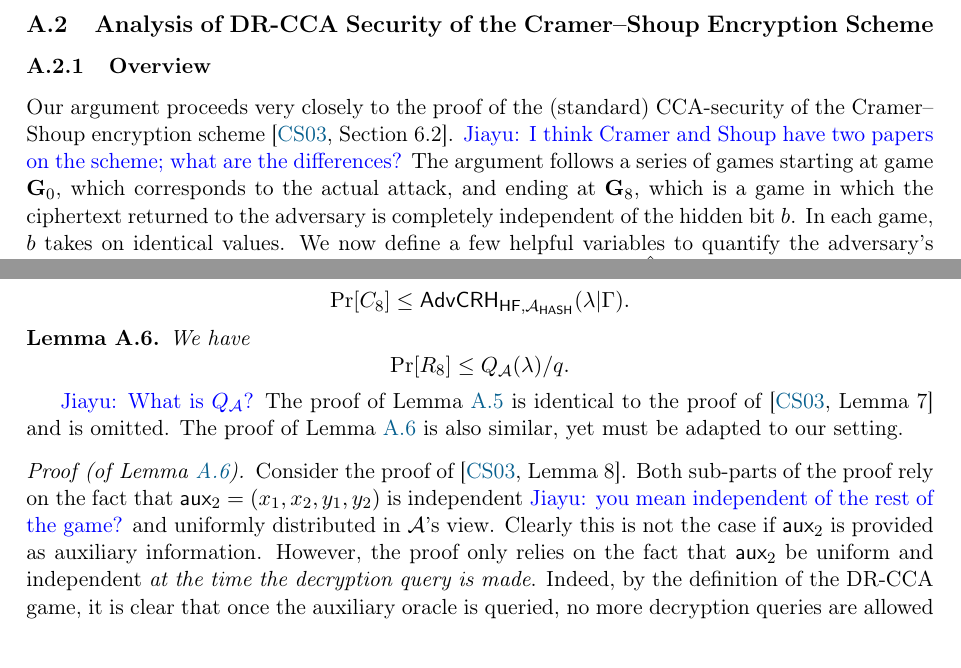
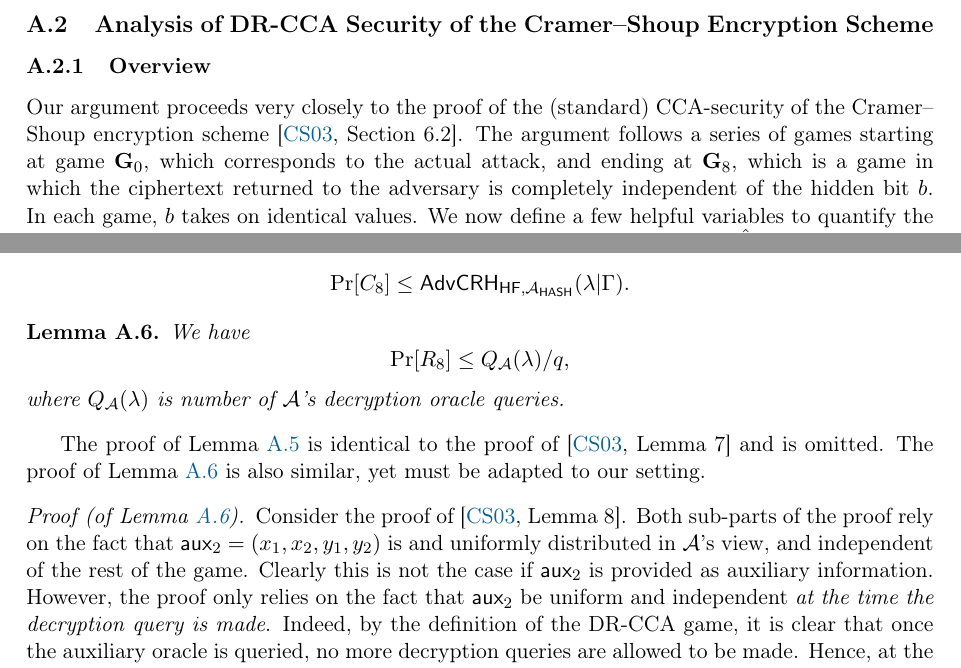
Before and after one commit to matcauthon49/pake, a LaTeX paper (notes/preamble.tex, which reads notes/sections/cramer-shoup-proof.tex): two parts of pages 28 and 33 of 33, joined at a grey line, cut so that both start at the same text. Compiled offline with pdfLaTeX.

Commit message:
addressed some of my comments

```diff
--- a/notes/sections/cramer-shoup-proof.tex
+++ b/notes/sections/cramer-shoup-proof.tex
@@ -54,7 +54,7 @@ With this in hand, we can now formally state the theorem.
 
 \subsubsection{Overview}
 
-Our argument proceeds very closely to the proof of the (standard) CCA-security of the Cramer--Shoup encryption scheme \cite[Section~6.2]{cs01}. \xjy{I think Cramer and Shoup have two papers on the scheme; what are the differences?} The argument follows a series of games starting at game $\game_0$, which corresponds to the actual attack, and ending at $\game_8$, which is a game in which the ciphertext returned to the adversary is completely independent of the hidden bit $b$. In each game, $b$ takes on identical values. We now define a few helpful variables to quantify the adversary's advantage in each game. Let $T_i$ be the event in game $\game_i$ that $\hat{b}=b$. We will show for each game that $|\Pr[T_{i+1}] - \Pr[T_i]]$ is negligible. Game $\game_8$, which is completely independent of $b$, naturally has probability $\Pr[T_8]=1/2$, because in this game the adversary can do no better than a coin toss. We also introduce the variable $\drcca_i(\lambda)$ to represent the \textit{advantage} of the adversary in game $\game_i$, which is defined as $2|\Pr[T_i]-1/2|$. Ultimately our goal is to show that $\drcca_0(\lambda)\leq\negl(\lambda)$.
+Our argument proceeds very closely to the proof of the (standard) CCA-security of the Cramer--Shoup encryption scheme \cite[Section~6.2]{cs01}. The argument follows a series of games starting at game $\game_0$, which corresponds to the actual attack, and ending at $\game_8$, which is a game in which the ciphertext returned to the adversary is completely independent of the hidden bit $b$. In each game, $b$ takes on identical values. We now define a few helpful variables to quantify the adversary's advantage in each game. Let $T_i$ be the event in game $\game_i$ that $\hat{b}=b$. We will show for each game that $|\Pr[T_{i+1}] - \Pr[T_i]]$ is negligible. Game $\game_8$, which is completely independent of $b$, naturally has probability $\Pr[T_8]=1/2$, because in this game the adversary can do no better than a coin toss. We also introduce the variable $\drcca_i(\lambda)$ to represent the \textit{advantage} of the adversary in game $\game_i$, which is defined as $2|\Pr[T_i]-1/2|$. Ultimately our goal is to show that $\drcca_0(\lambda)\leq\negl(\lambda)$.
 
 The probability is taken over the following mutually independent random variables:	\begin{enumerate}
 	\item The internal coin tosses of $\adv$.
@@ -248,13 +249,13 @@ We will show two lemmas that complete the proof. The first lemma shows that the
 
 \begin{lemma}
 	\label{lem:bounding-r8}
-	We have $$\Pr[R_8]\leq Q_\adv(\lambda)/q.$$
+	We have $$\Pr[R_8]\leq Q_\adv(\lambda)/q,$$
+where $Q_\adv(\lambda)$ is number of $\adv$'s decryption oracle queries.
 \end{lemma}
-\xjy{What is $Q_\adv$?}
 The proof of \cref{lem:hash} is identical to the proof of \cite[Lemma~7]{cs01} and is omitted. The proof of \cref{lem:bounding-r8} is also similar, yet must be adapted to our setting.
 
 \begin{proof}[Proof (of \cref{lem:bounding-r8}).]
-	Consider the proof of \cite[Lemma~8]{cs01}. Both sub-parts of the proof rely on the fact that $\aux_2 = (x_1,x_2,y_1,y_2)$ is independent \xjy{you mean independent of the rest of the game?} and uniformly distributed in $\adv$'s view. Clearly this is not the case if $\aux_2$ is provided as auxiliary information. However, the proof only relies on the fact that $\aux_2$ be uniform and independent \textit{at the time the decryption query is made}. Indeed, by the definition of the DR-CCA game, it is clear that once the auxiliary oracle is queried, no more decryption queries are allowed to be made. Hence, at the time any decryption query is made, $\aux_2$ is uniform and independent, and the proof of \cite[Lemma~8]{cs01} follows without any additional concerns.
+	Consider the proof of \cite[Lemma~8]{cs01}. Both sub-parts of the proof rely on the fact that $\aux_2 = (x_1,x_2,y_1,y_2)$ is and uniformly distributed in $\adv$'s view, and independent of the rest of the game. Clearly this is not the case if $\aux_2$ is provided as auxiliary information. However, the proof only relies on the fact that $\aux_2$ be uniform and independent \textit{at the time the decryption query is made}. Indeed, by the definition of the DR-CCA game, it is clear that once the auxiliary oracle is queried, no more decryption queries are allowed to be made. Hence, at the time any decryption query is made, $\aux_2$ is uniform and independent, and the proof of \cite[Lemma~8]{cs01} follows without any additional concerns.
 \end{proof}
 
 In sum, we have shown that $|\Pr[R_8]-\Pr[R_6]|$ and $\Pr[R_8]$ are both negligible in $\lambda$, so $\Pr[R_6]$ is negligible in $\lambda$. This in turn implies that $|\Pr[T_0] - \Pr[T_7]|$ is negligible in $\lambda$; but $\Pr[T_7] = 1/2$, so $\drcca_0(\lambda) = 2|\Pr[T_0]-1/2|$ is negligible in $\lambda$. This completes the proof.
```
Also changed, not shown: notes/sections/cramer-shoup-proof.tex (3 more changed lines).
